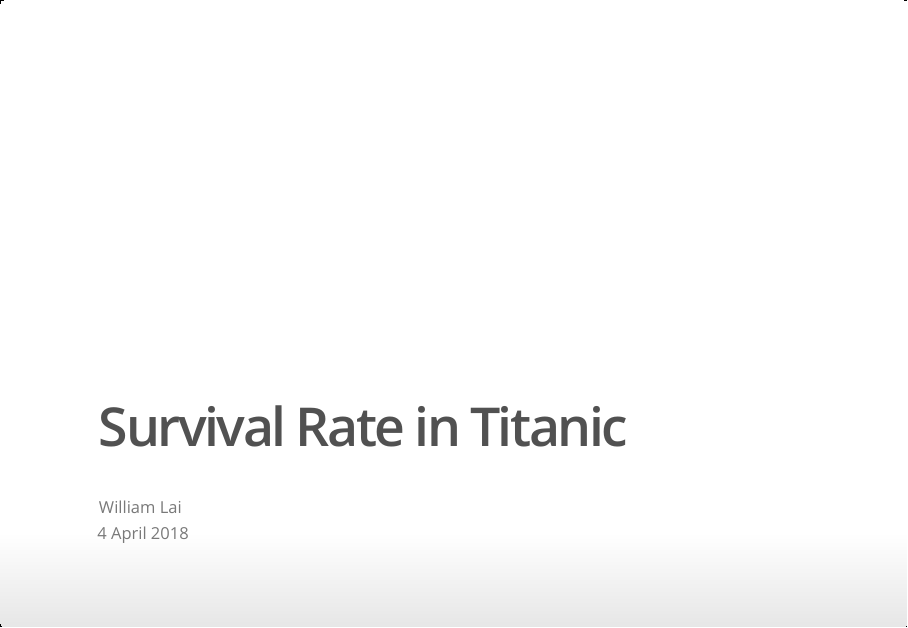
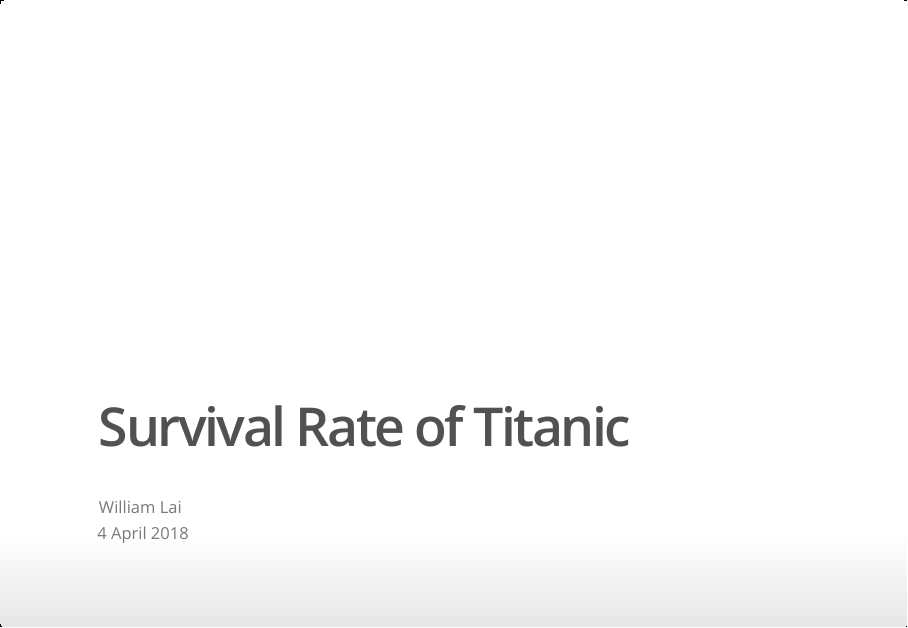
Before and after one commit to oldkeung/developingdataproducts, an R Markdown document (Titanic.Rmd): page 1 of 5. The pictures show the output file Titanic.html that the author committed with the source, opened offline.

Commit message:
Update Titanic

```diff
--- a/Titanic.Rmd
+++ b/Titanic.Rmd
@@ -1,5 +1,5 @@
 ---
-title: "Survival Rate in Titanic"
+title: "Survival Rate of Titanic"
 author: "William Lai"
 date: "4 April 2018"
 output: ioslides_presentation
```
Also changed, not shown: Titanic.html.
